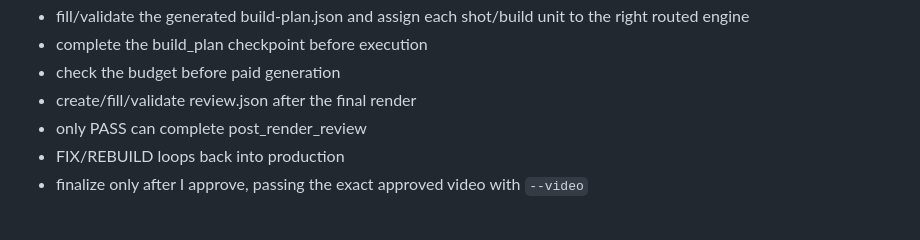
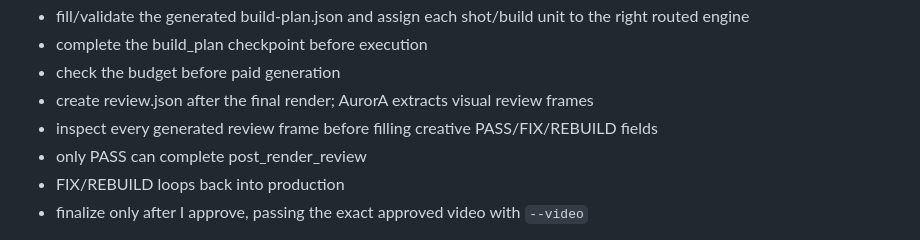
Before and after one commit to bassam1998new-ops/hyperframe, a Markdown page: aurora-studio/prompts/AGENT-START.md, the part around the change. Drawn GitHub-style.

Commit message:
AS-44 teach agents cross-engine visual review evidence

```diff
--- a/aurora-studio/prompts/AGENT-START.md
+++ b/aurora-studio/prompts/AGENT-START.md
@@ -22,7 +22,8 @@ For each real production job:
 - fill/validate the generated build-plan.json and assign each shot/build unit to the right routed engine
 - complete the build_plan checkpoint before execution
 - check the budget before paid generation
-- create/fill/validate review.json after the final render
+- create review.json after the final render; AurorA extracts visual review frames
+- inspect every generated review frame before filling creative PASS/FIX/REBUILD fields
 - only PASS can complete post_render_review
 - FIX/REBUILD loops back into production
 - finalize only after I approve, passing the exact approved video with `--video`
```
